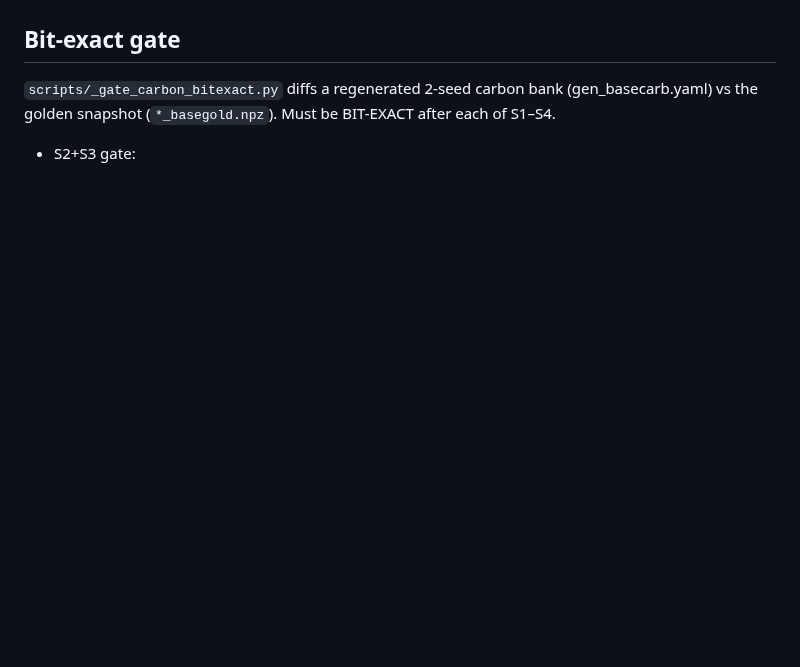
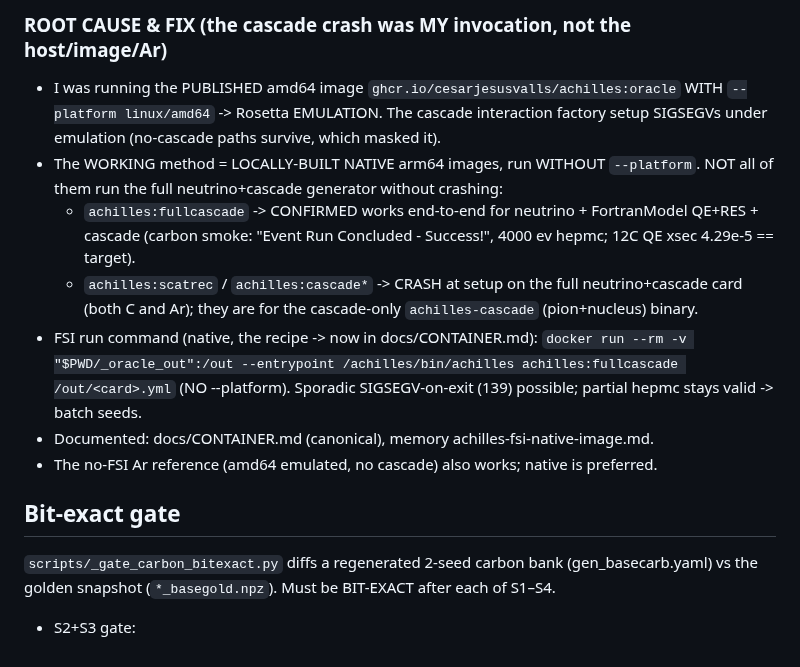
Before and after one commit to cesarjesusvalls/ADoNIS, a Markdown page: docs/logbook/argon_generalization.md, the part around one of its changes. Drawn GitHub-style; blank space fills up the shorter version.

```diff
--- a/docs/logbook/argon_generalization.md
+++ b/docs/logbook/argon_generalization.md
@@ -47,3 +76,19 @@ resolve relative to `Achilles/` (already present there).
+### ROOT CAUSE & FIX (the cascade crash was MY invocation, not the host/image/Ar)
+- I was running the PUBLISHED amd64 image `ghcr.io/cesarjesusvalls/achilles:oracle` WITH
+  `--platform linux/amd64` -> Rosetta EMULATION.  The cascade interaction factory setup SIGSEGVs
+  under emulation (no-cascade paths survive, which masked it).
+- The WORKING method = LOCALLY-BUILT NATIVE arm64 images, run WITHOUT `--platform`.  NOT all of them
+  run the full neutrino+cascade generator without crashing:
+  - `achilles:fullcascade` -> CONFIRMED works end-to-end for neutrino + FortranModel QE+RES + cascade
+    (carbon smoke: "Event Run Concluded - Success!", 4000 ev hepmc; 12C QE xsec 4.29e-5 == target).
+  - `achilles:scatrec` / `achilles:cascade*` -> CRASH at setup on the full neutrino+cascade card (both
+    C and Ar); they are for the cascade-only `achilles-cascade` (pion+nucleus) binary.
+- FSI run command (native, the recipe -> now in docs/CONTAINER.md):
+  `docker run --rm -v "$PWD/_oracle_out":/out --entrypoint /achilles/bin/achilles achilles:fullcascade /out/<card>.yml`
+  (NO --platform).  Sporadic SIGSEGV-on-exit (139) possible; partial hepmc stays valid -> batch seeds.
+- Documented: docs/CONTAINER.md (canonical), memory achilles-fsi-native-image.md.
+- The no-FSI Ar reference (amd64 emulated, no cascade) also works; native is preferred.
+
 ## Bit-exact gate
 `scripts/_gate_carbon_bitexact.py` diffs a regenerated 2-seed carbon bank (gen_basecarb.yaml) vs the
 golden snapshot (`*_basegold.npz`). Must be BIT-EXACT after each of S1–S4.
```
Also changed, not shown: other parts of docs/logbook/argon_generalization.md (+29 -0 lines), docs/CONTAINER.md (+26 -0 lines).
